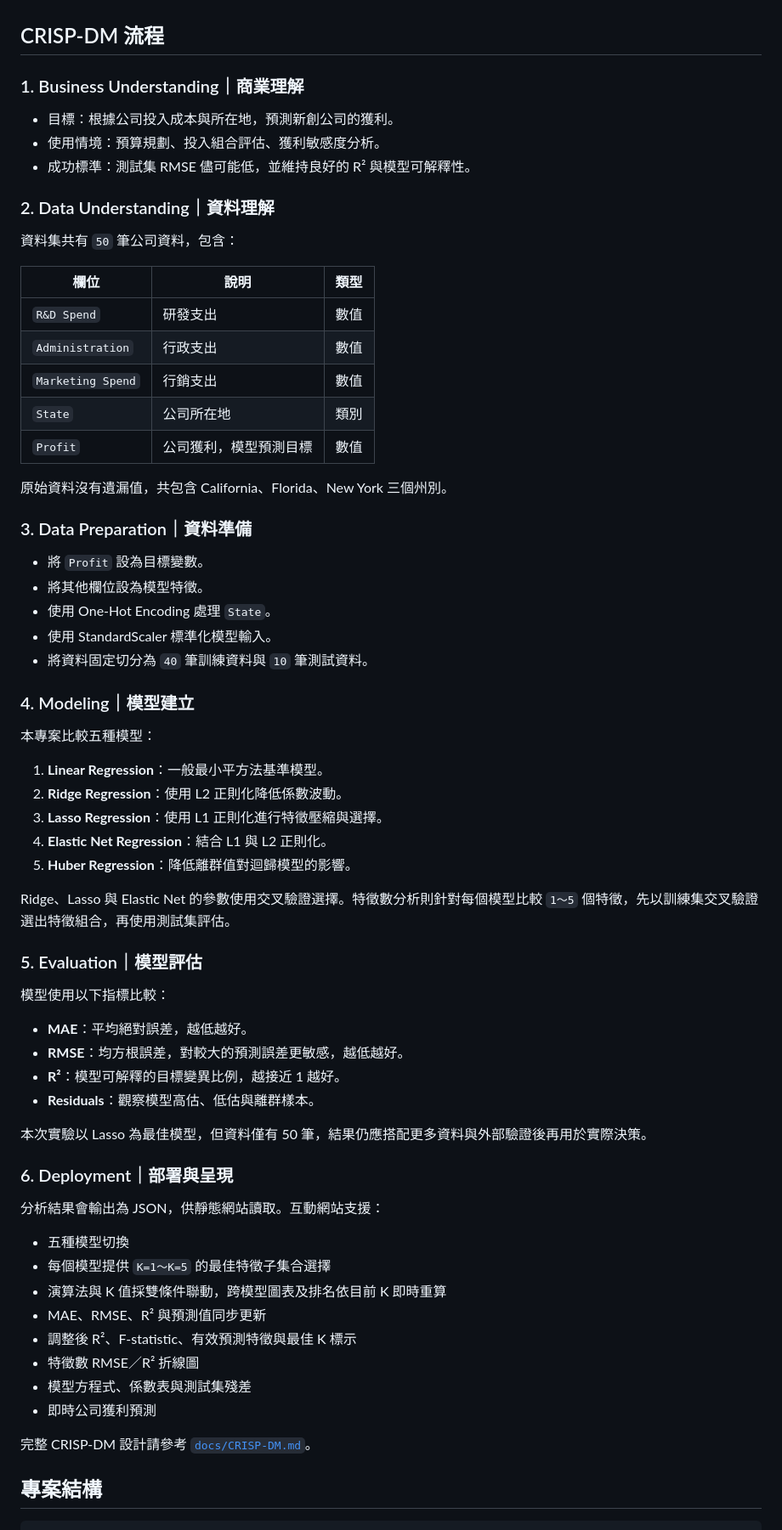
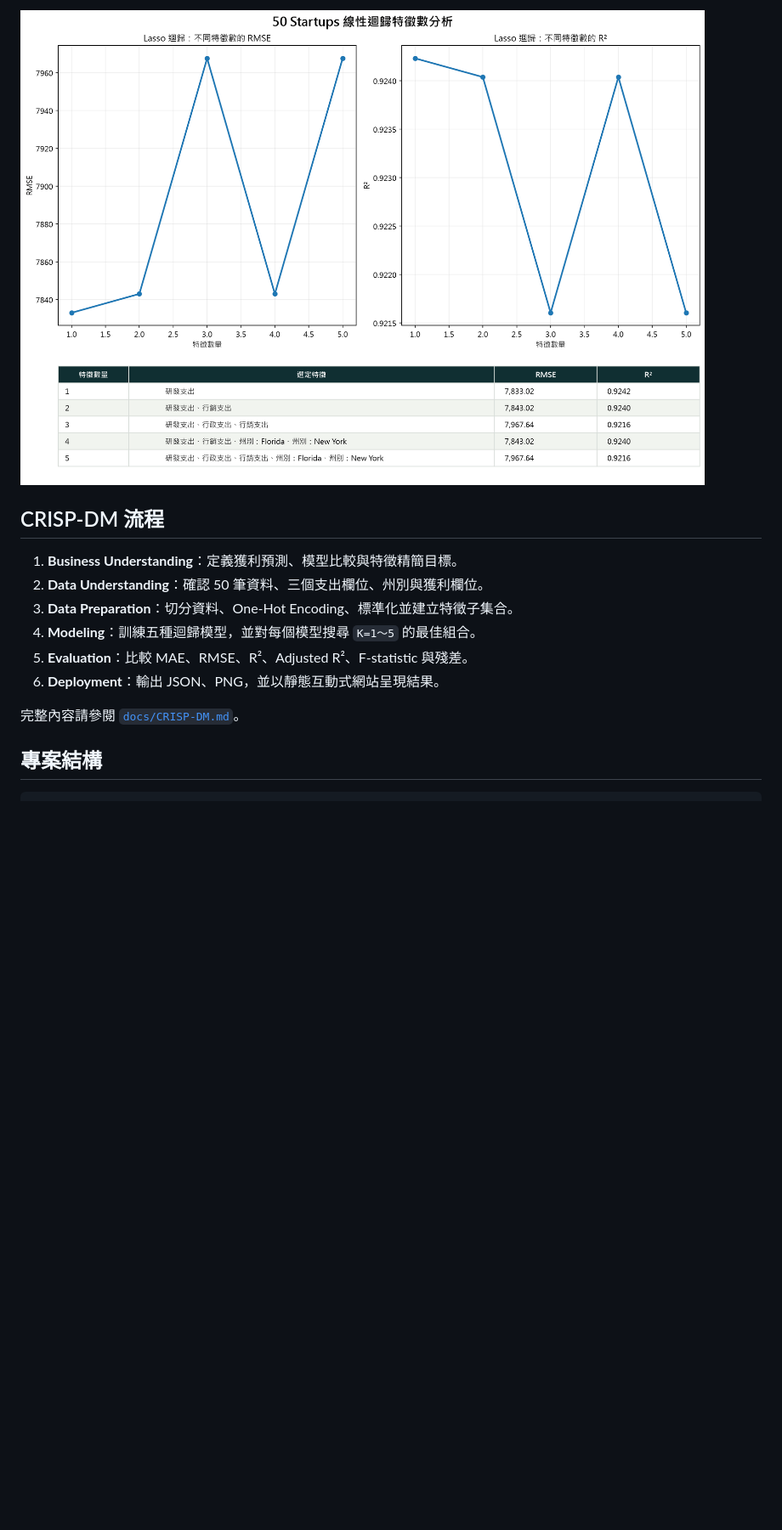
Before and after one commit to HuangYuhsiang8810/AIoT_1014_DIC_50-Startups, a Markdown page: README.md, the part around one of its changes. Shown at 85% size. Drawn GitHub-style; blank space fills up the shorter version.

Commit message:
Update README and CRISP-DM documentation

```diff
--- a/README.md
+++ b/README.md
@@ -32,71 +49,15 @@
+![特徵數量與模型表現](linear_regression_feature_progression.png)
 
 ## CRISP-DM 流程
 
-### 1. Business Understanding｜商業理解
+1. **Business Understanding**：定義獲利預測、模型比較與特徵精簡目標。
+2. **Data Understanding**：確認 50 筆資料、三個支出欄位、州別與獲利欄位。
+3. **Data Preparation**：切分資料、One-Hot Encoding、標準化並建立特徵子集合。
+4. **Modeling**：訓練五種迴歸模型，並對每個模型搜尋 `K=1～5` 的最佳組合。
+5. **Evaluation**：比較 MAE、RMSE、R²、Adjusted R²、F-statistic 與殘差。
+6. **Deployment**：輸出 JSON、PNG，並以靜態互動式網站呈現結果。
 
-- 目標：根據公司投入成本與所在地，預測新創公司的獲利。
-- 使用情境：預算規劃、投入組合評估、獲利敏感度分析。
-- 成功標準：測試集 RMSE 儘可能低，並維持良好的 R² 與模型可解釋性。
-
-### 2. Data Understanding｜資料理解
-
-資料集共有 `50` 筆公司資料，包含：
-
-| 欄位 | 說明 | 類型 |
-|---|---|---|
-| `R&D Spend` | 研發支出 | 數值 |
-| `Administration` | 行政支出 | 數值 |
-| `Marketing Spend` | 行銷支出 | 數值 |
-| `State` | 公司所在地 | 類別 |
-| `Profit` | 公司獲利，模型預測目標 | 數值 |
-
-原始資料沒有遺漏值，共包含 California、Florida、New York 三個州別。
-
-### 3. Data Preparation｜資料準備
-
-- 將 `Profit` 設為目標變數。
-- 將其他欄位設為模型特徵。
-- 使用 One-Hot Encoding 處理 `State`。
-- 使用 StandardScaler 標準化模型輸入。
-- 將資料固定切分為 `40` 筆訓練資料與 `10` 筆測試資料。
-
-### 4. Modeling｜模型建立
-
-本專案比較五種模型：
-
-1. **Linear Regression**：一般最小平方法基準模型。
-2. **Ridge Regression**：使用 L2 正則化降低係數波動。
-3. **Lasso Regression**：使用 L1 正則化進行特徵壓縮與選擇。
-4. **Elastic Net Regression**：結合 L1 與 L2 正則化。
-5. **Huber Regression**：降低離群值對迴歸模型的影響。
-
-Ridge、Lasso 與 Elastic Net 的參數使用交叉驗證選擇。特徵數分析則針對每個模型比較 `1～5` 個特徵，先以訓練集交叉驗證選出特徵組合，再使用測試集評估。
-
-### 5. Evaluation｜模型評估
-
-模型使用以下指標比較：
-
-- **MAE**：平均絕對誤差，越低越好。
-- **RMSE**：均方根誤差，對較大的預測誤差更敏感，越低越好。
-- **R²**：模型可解釋的目標變異比例，越接近 1 越好。
-- **Residuals**：觀察模型高估、低估與離群樣本。
-
-本次實驗以 Lasso 為最佳模型，但資料僅有 50 筆，結果仍應搭配更多資料與外部驗證後再用於實際決策。
-
-### 6. Deployment｜部署與呈現
-
-分析結果會輸出為 JSON，供靜態網站讀取。互動網站支援：
-
-- 五種模型切換
-- 每個模型提供 `K=1～K=5` 的最佳特徵子集合選擇
-- 演算法與 K 值採雙條件聯動，跨模型圖表及排名依目前 K 即時重算
-- MAE、RMSE、R² 與預測值同步更新
-- 調整後 R²、F-statistic、有效預測特徵與最佳 K 標示
-- 特徵數 RMSE／R² 折線圖
-- 模型方程式、係數表與測試集殘差
-- 即時公司獲利預測
-
-完整 CRISP-DM 設計請參考 [`docs/CRISP-DM.md`](docs/CRISP-DM.md)。
+完整內容請參閱 [`docs/CRISP-DM.md`](docs/CRISP-DM.md)。
 
 ## 專案結構
 
```
Also changed, not shown: other parts of README.md (+60 -34 lines), docs/CRISP-DM.md (+135 -98 lines).
